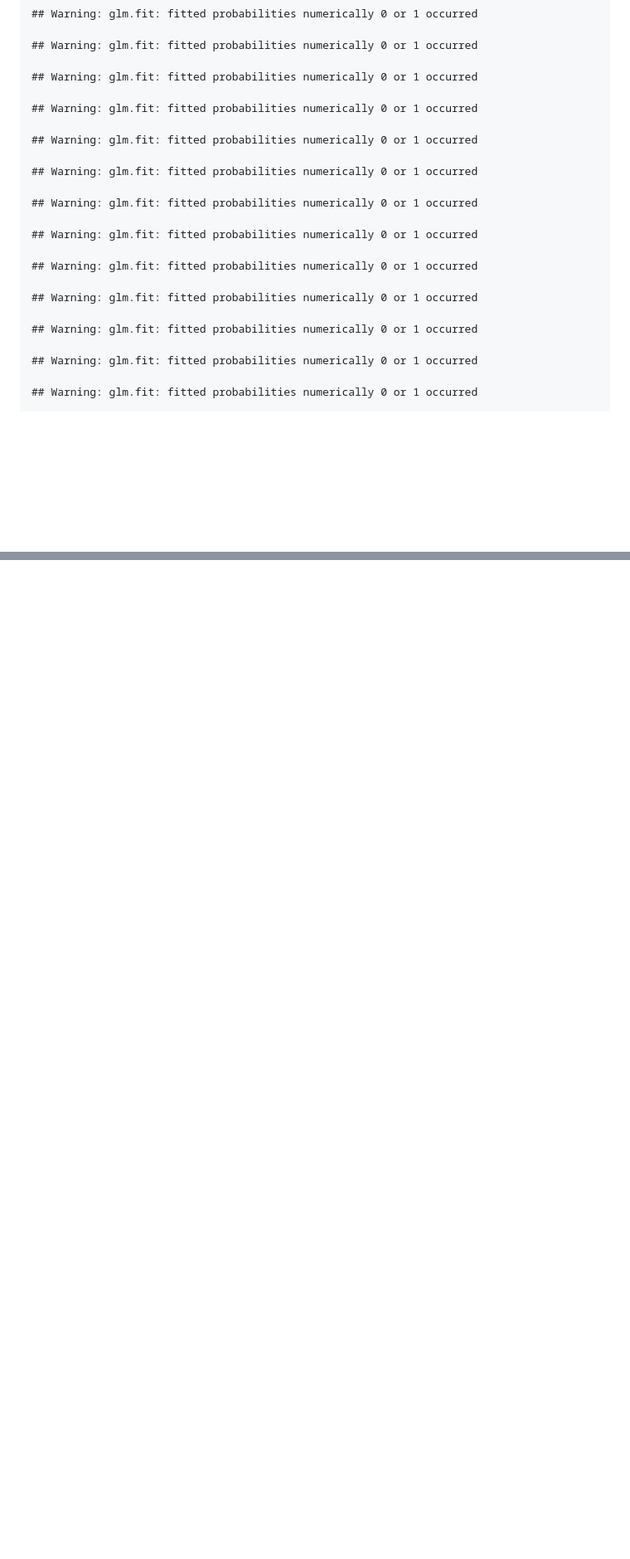
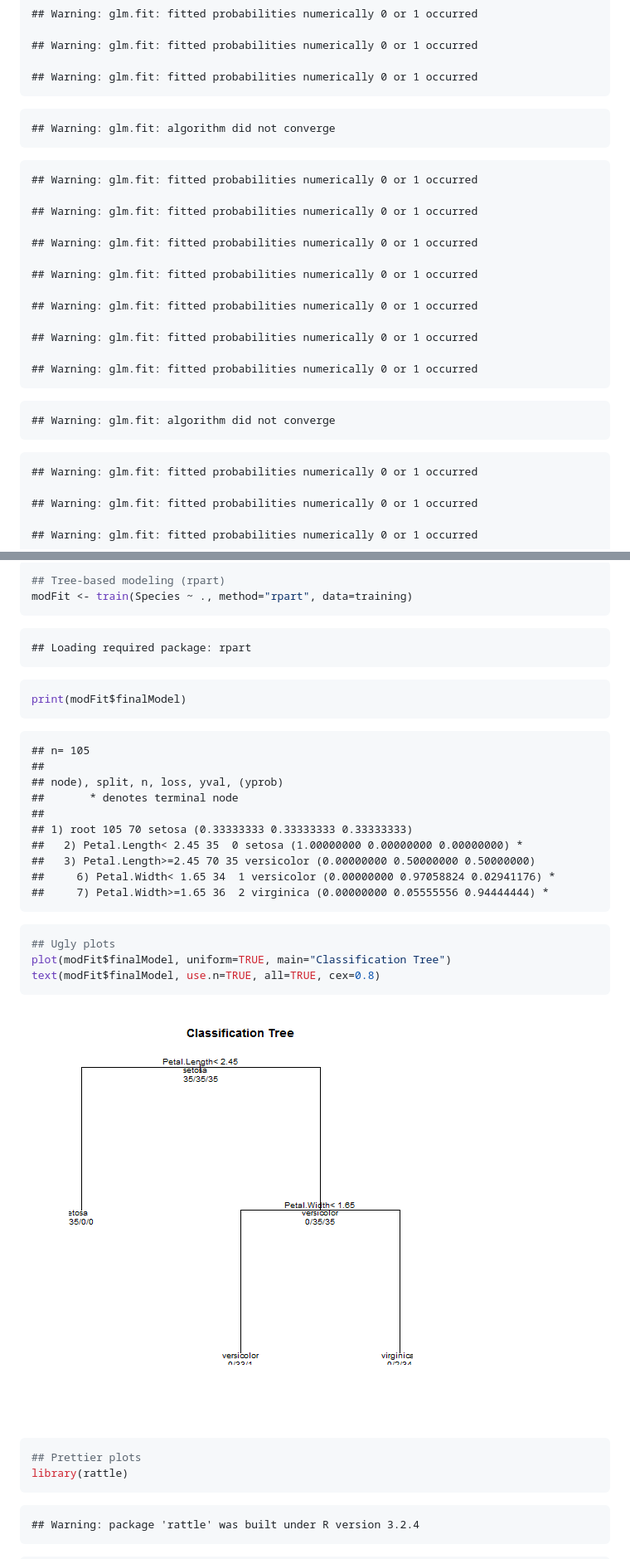
Before and after one commit to davegoblue/StatRegressionJHUCaffo, a Markdown page: CaretExamples_v001.md, 2 parts joined by grey strips. Shown: that part at 83% size. Rendered like a GitHub page; pictures changed too: figure/unnamed-chunk-39-2.png (added); blank space fills up the shorter version.

````diff
--- a/CaretExamples_v001.md
+++ b/CaretExamples_v001.md
@@ -96,21 +96,33 @@ modelFit <- train(type ~ ., data=training, method="glm")
 ## Warning: glm.fit: fitted probabilities numerically 0 or 1 occurred
 
 ## Warning: glm.fit: fitted probabilities numerically 0 or 1 occurred
-
-## Warning: glm.fit: fitted probabilities numerically 0 or 1 occurred
-
-## Warning: glm.fit: fitted probabilities numerically 0 or 1 occurred
-
-## Warning: glm.fit: fitted probabilities numerically 0 or 1 occurred
-
-## Warning: glm.fit: fitted probabilities numerically 0 or 1 occurred
-
-## Warning: glm.fit: fitted probabilities numerically 0 or 1 occurred
-
-## Warning: glm.fit: fitted probabilities numerically 0 or 1 occurred
-
-## Warning: glm.fit: fitted probabilities numerically 0 or 1 occurred
-
+```
+
+```
+## Warning: glm.fit: algorithm did not converge
+```
+
+```
+## Warning: glm.fit: fitted probabilities numerically 0 or 1 occurred
+
+## Warning: glm.fit: fitted probabilities numerically 0 or 1 occurred
+
+## Warning: glm.fit: fitted probabilities numerically 0 or 1 occurred
+
+## Warning: glm.fit: fitted probabilities numerically 0 or 1 occurred
+
+## Warning: glm.fit: fitted probabilities numerically 0 or 1 occurred
+
+## Warning: glm.fit: fitted probabilities numerically 0 or 1 occurred
+
+## Warning: glm.fit: fitted probabilities numerically 0 or 1 occurred
+```
+
+```
+## Warning: glm.fit: algorithm did not converge
+```
+
+```
 ## Warning: glm.fit: fitted probabilities numerically 0 or 1 occurred
 
 ## Warning: glm.fit: fitted probabilities numerically 0 or 1 occurred
@@ -1812,0 +1892,43 @@ So, the train() function takes multivariate regression and 1) simplifies the tes
+```r
+## Tree-based modeling (rpart)
+modFit <- train(Species ~ ., method="rpart", data=training)
+```
+
+```
+## Loading required package: rpart
+```
+
+```r
+print(modFit$finalModel)
+```
+
+```
+## n= 105
+##
+## node), split, n, loss, yval, (yprob)
+##       * denotes terminal node
+##
+## 1) root 105 70 setosa (0.33333333 0.33333333 0.33333333)
+##   2) Petal.Length< 2.45 35  0 setosa (1.00000000 0.00000000 0.00000000) *
+##   3) Petal.Length>=2.45 70 35 versicolor (0.00000000 0.50000000 0.50000000)
+##     6) Petal.Width< 1.65 34  1 versicolor (0.00000000 0.97058824 0.02941176) *
+##     7) Petal.Width>=1.65 36  2 virginica (0.00000000 0.05555556 0.94444444) *
+```
+
+```r
+## Ugly plots
+plot(modFit$finalModel, uniform=TRUE, main="Classification Tree")
+text(modFit$finalModel, use.n=TRUE, all=TRUE, cex=0.8)
+```
+
+![plot of chunk unnamed-chunk-39](figure/unnamed-chunk-39-2.png)
+
+```r
+## Prettier plots
+library(rattle)
+```
+
+```
+## Warning: package 'rattle' was built under R version 3.2.4
+```
+
````
Also changed, not shown: other parts of CaretExamples_v001.md (+137 -40 lines), figure/unnamed-chunk-39-1.png (added), figure/unnamed-chunk-39-3.png (added), 2 other files.
